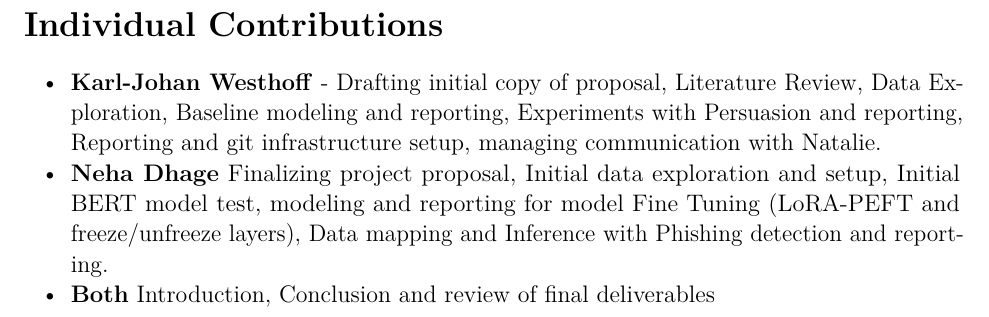
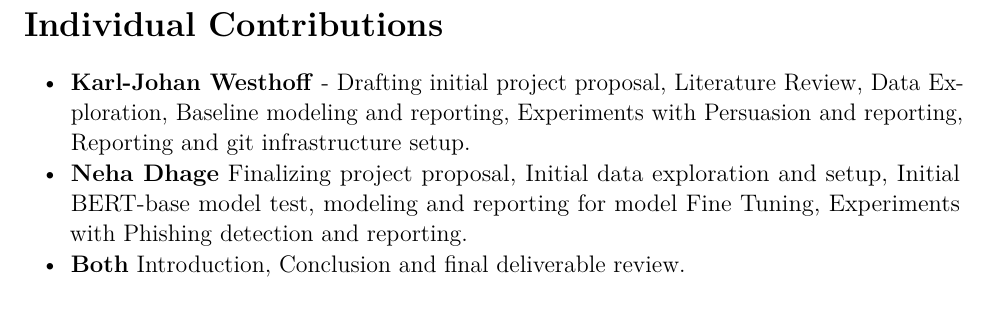
Before and after one commit to KJWesthoff/266FinalProject, a LaTeX document (Proposal/266_FinalProject.tex): part of page 10 of 20, cut so that both start at the same text. Compiled offline with pdfLaTeX.

Commit message:
Contributions

```diff
--- a/Proposal/266_FinalProject.tex
+++ b/Proposal/266_FinalProject.tex
@@ -323,9 +323,9 @@ Several factors may explain the models’ poor performance on the phishing datas
 
 
 \begin{itemize}
-	\item \textbf{Karl-Johan Westhoff} - Drafting initial copy of proposal, Literature Review, Data Exploration, Baseline modeling and reporting, Experiments with Persuasion and reporting, Reporting and git infrastructure setup, managing communication with Natalie.
-	\item \textbf{Neha Dhage} Finalizing project proposal, Initial data exploration and setup, Initial BERT model test, modeling and reporting for model Fine Tuning (LoRA-PEFT and freeze/unfreeze layers), Data mapping and Inference with Phishing detection and reporting.
-	\item \textbf{Both} Introduction, Conclusion and review of final deliverables
+	\item \textbf{Karl-Johan Westhoff} - Drafting initial project proposal, Literature Review, Data Exploration, Baseline modeling and reporting, Experiments with Persuasion and reporting, Reporting and git infrastructure setup.
+	\item \textbf{Neha Dhage} Finalizing project proposal, Initial data exploration and setup, Initial BERT-base model test, modeling and reporting for model Fine Tuning, Experiments with Phishing detection and reporting.
+	\item \textbf{Both} Introduction, Conclusion and final deliverable review.
 \end{itemize}
 
 
```
